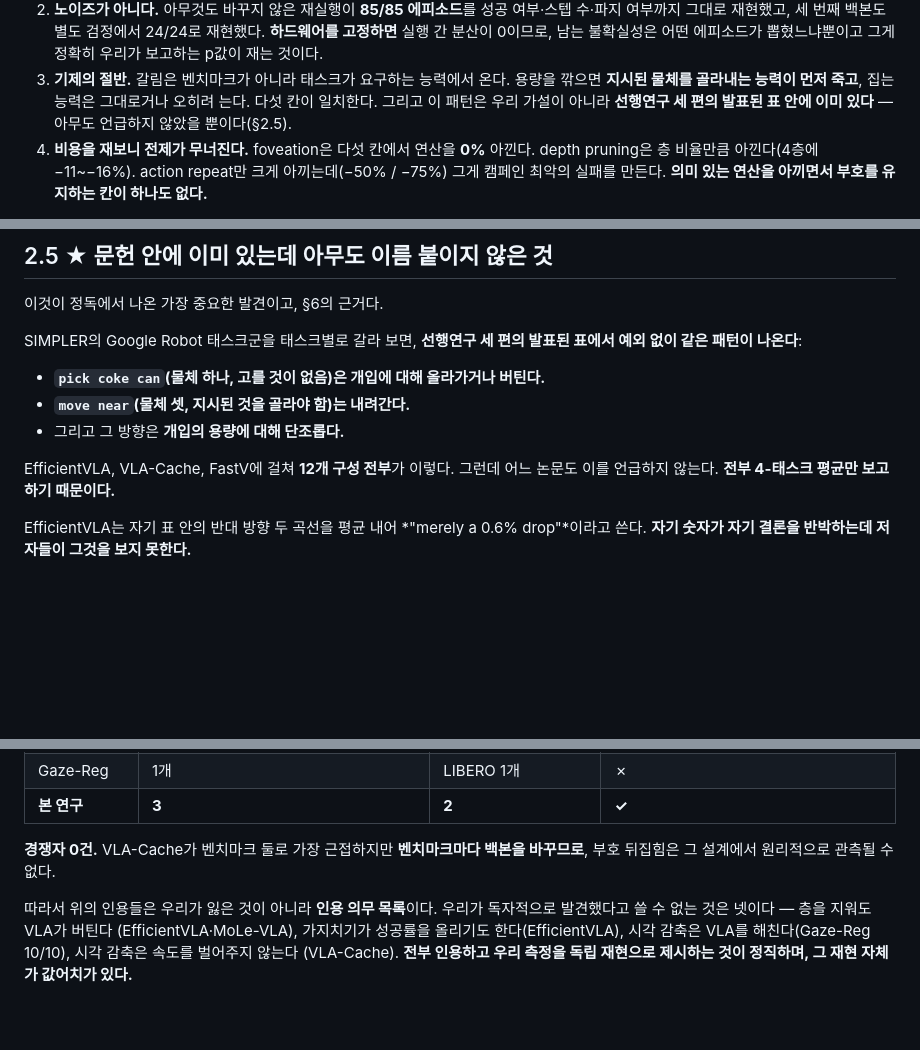
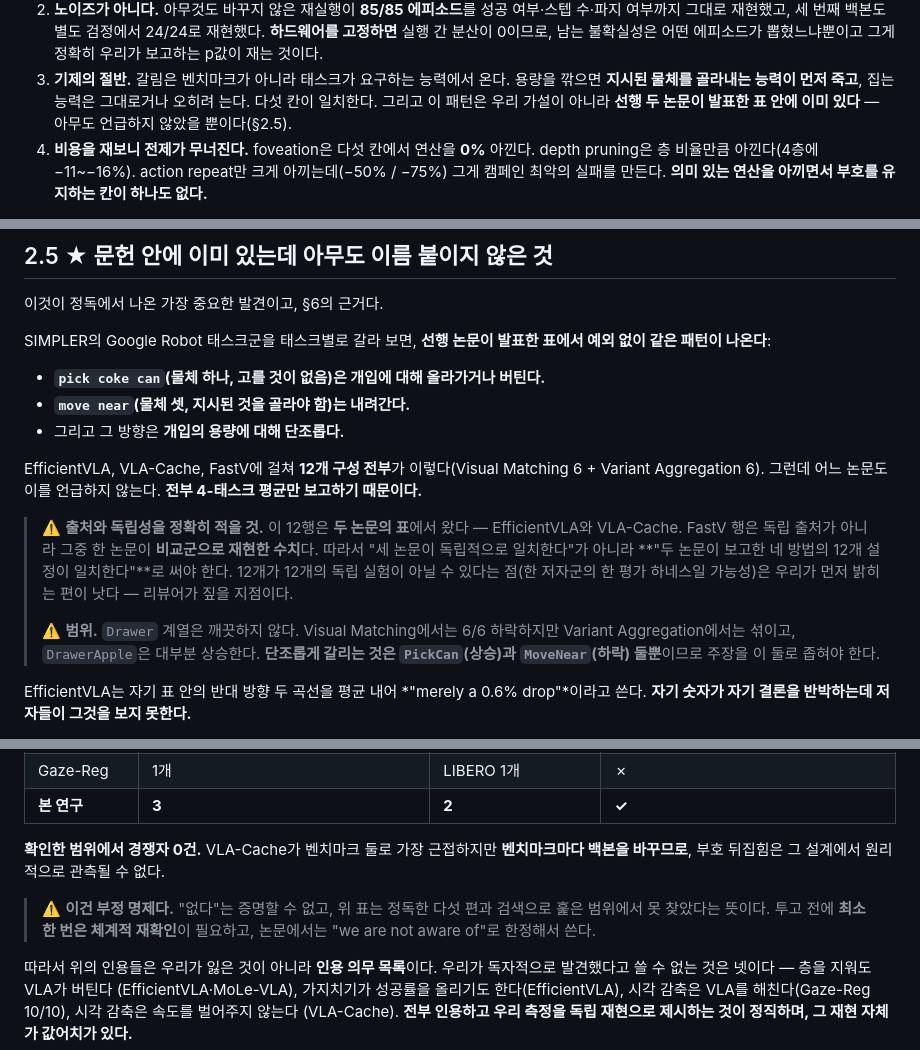
Before and after one commit to trillion-boy/BiVLA, a Markdown page: experiments/Report.md, 3 parts joined by grey strips. Drawn GitHub-style; blank space fills up the shorter version.

Commit message:
Downgrade three claims in §2 to what the sources actually support
"Three prior papers' tables" was wrong: the twelve rows come from two papers,
EfficientVLA and VLA-Cache, and the FastV row is not an independent source but
a comparison baseline one of them reproduced. That also means the twelve
configurations may not be twelve independent experiments -- possibly one
author group's harness -- which we should raise before a reviewer does.

Restore the scope limit that was in the reading notes and got lost in
transcription: Drawer is not clean, so the monotone split is PickCan and
MoveNear only.

"Zero competitors" is a negative claim over a literature this session cannot
re-query, so mark it as the range actually checked and note that it needs one
systematic re-check before submission.

Co-Authored-By: Claude Opus 5 <noreply@anthropic.com>
Claude-Session: https://claude.ai/code/session_011USoCwMtkSq1wKhwTPjNT9

```diff
--- a/experiments/Report.md
+++ b/experiments/Report.md
@@ -57,7 +57,7 @@
 3. **기제의 절반.** 갈림은 벤치마크가 아니라 태스크가 요구하는 능력에서 온다.
    용량을 깎으면 **지시된 물체를 골라내는 능력이 먼저 죽고**, 집는 능력은
    그대로거나 오히려 는다. 다섯 칸이 일치한다. 그리고 이 패턴은 우리 가설이
-   아니라 **선행연구 세 편의 발표된 표 안에 이미 있다** — 아무도 언급하지
+   아니라 **선행 두 논문이 발표한 표 안에 이미 있다** — 아무도 언급하지
    않았을 뿐이다(§2.5).
 4. **비용을 재보니 전제가 무너진다.** foveation은 다섯 칸에서 연산을
    **0%** 아낀다. depth pruning은 층 비율만큼 아낀다(4층에 −11~−16%). action
@@ -301,15 +301,28 @@ SpatialVLA에서는 1층에 −10.4, 4층에 −17.8이다. **같은 기준, 같
 
 이것이 정독에서 나온 가장 중요한 발견이고, §6의 근거다.
 
-SIMPLER의 Google Robot 태스크군을 태스크별로 갈라 보면, **선행연구 세 편의
-발표된 표에서 예외 없이 같은 패턴이 나온다**:
+SIMPLER의 Google Robot 태스크군을 태스크별로 갈라 보면, **선행 논문이 발표한
+표에서 예외 없이 같은 패턴이 나온다**:
 
 - **`pick coke can`(물체 하나, 고를 것이 없음)은 개입에 대해 올라가거나 버틴다.**
 - **`move near`(물체 셋, 지시된 것을 골라야 함)는 내려간다.**
 - 그리고 그 방향은 **개입의 용량에 대해 단조롭다.**
 
-EfficientVLA, VLA-Cache, FastV에 걸쳐 **12개 구성 전부**가 이렇다. 그런데 어느
-논문도 이를 언급하지 않는다. **전부 4-태스크 평균만 보고하기 때문이다.**
+EfficientVLA, VLA-Cache, FastV에 걸쳐 **12개 구성 전부**가 이렇다(Visual
+Matching 6 + Variant Aggregation 6). 그런데 어느 논문도 이를 언급하지 않는다.
+**전부 4-태스크 평균만 보고하기 때문이다.**
+
+> ⚠️ **출처와 독립성을 정확히 적을 것.** 이 12행은 **두 논문의 표**에서 왔다 —
+> EfficientVLA와 VLA-Cache. FastV 행은 독립 출처가 아니라 그중 한 논문이
+> **비교군으로 재현한 수치**다. 따라서 "세 논문이 독립적으로 일치한다"가 아니라
+> **"두 논문이 보고한 네 방법의 12개 설정이 일치한다"**로 써야 한다. 12개가
+> 12개의 독립 실험이 아닐 수 있다는 점(한 저자군의 한 평가 하네스일 가능성)은
+> 우리가 먼저 밝히는 편이 낫다 — 리뷰어가 짚을 지점이다.
+>
+> ⚠️ **범위.** `Drawer` 계열은 깨끗하지 않다. Visual Matching에서는 6/6
+> 하락하지만 Variant Aggregation에서는 섞이고, `DrawerApple`은 대부분 상승한다.
+> **단조롭게 갈리는 것은 `PickCan`(상승)과 `MoveNear`(하락) 둘뿐**이므로 주장을
+> 이 둘로 좁혀야 한다.
 
 EfficientVLA는 자기 표 안의 반대 방향 두 곡선을 평균 내어 *"merely a 0.6%
 drop"*이라고 쓴다. **자기 숫자가 자기 결론을 반박하는데 저자들이 그것을 보지
@@ -353,8 +366,13 @@ search, MCTS, self-consistency, self-refine — 은 **하나도 저자들이 만
 | Gaze-Reg | 1개 | LIBERO 1개 | ✗ |
 | **본 연구** | **3** | **2** | **✓** |
 
-**경쟁자 0건.** VLA-Cache가 벤치마크 둘로 가장 근접하지만 **벤치마크마다 백본을
-바꾸므로**, 부호 뒤집힘은 그 설계에서 원리적으로 관측될 수 없다.
+**확인한 범위에서 경쟁자 0건.** VLA-Cache가 벤치마크 둘로 가장 근접하지만
+**벤치마크마다 백본을 바꾸므로**, 부호 뒤집힘은 그 설계에서 원리적으로 관측될 수
+없다.
+
+> ⚠️ **이건 부정 명제다.** "없다"는 증명할 수 없고, 위 표는 정독한 다섯 편과
+> 검색으로 훑은 범위에서 못 찾았다는 뜻이다. 투고 전에 **최소 한 번은 체계적
+> 재확인**이 필요하고, 논문에서는 "we are not aware of"로 한정해서 쓴다.
 
 따라서 위의 인용들은 우리가 잃은 것이 아니라 **인용 의무 목록**이다. 우리가
 독자적으로 발견했다고 쓸 수 없는 것은 넷이다 — 층을 지워도 VLA가 버틴다
```
